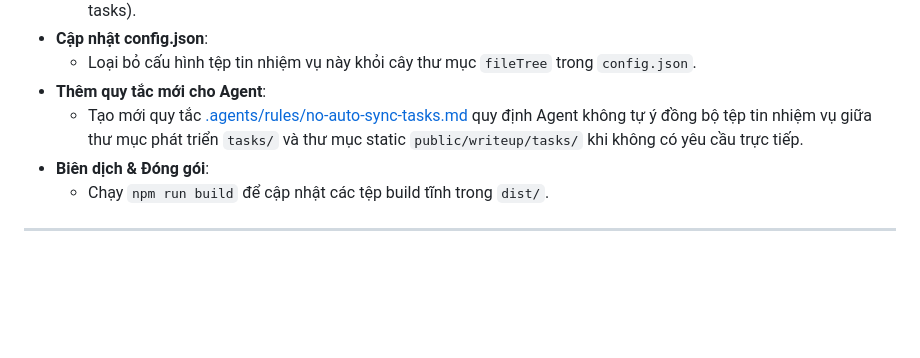
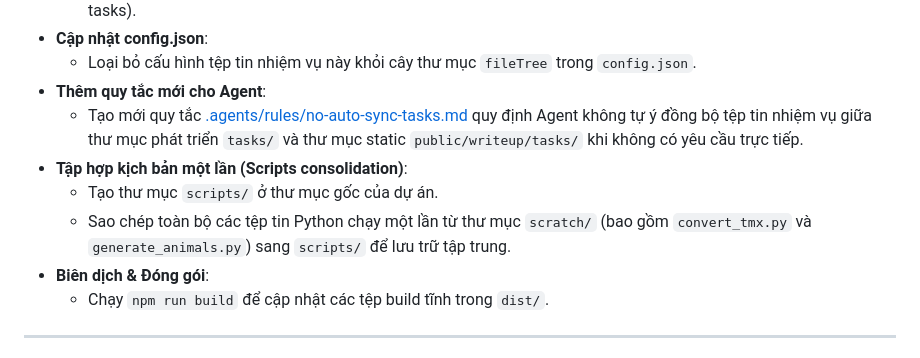
Before and after one commit to thiennq/dat-farm, a Markdown page: walkthroughs/04.md, the part around the change. Drawn GitHub-style; blank space fills up the shorter version.

Commit message:
docs: update walkthrough 04 with python scripts copy details

```diff
--- a/walkthroughs/04.md
+++ b/walkthroughs/04.md
@@ -46,6 +46,9 @@ goal: "Tổng quát hóa bộ điều khiển Writeup Dashboard từ mã nguồn
   - Loại bỏ cấu hình tệp tin nhiệm vụ này khỏi cây thư mục `fileTree` trong `config.json`.
 - **Thêm quy tắc mới cho Agent**:
   - Tạo mới quy tắc [.agents/rules/no-auto-sync-tasks.md](file:///Users/thiennq/workspace/personal/farm/.agents/rules/no-auto-sync-tasks.md) quy định Agent không tự ý đồng bộ tệp tin nhiệm vụ giữa thư mục phát triển `tasks/` và thư mục static `public/writeup/tasks/` khi không có yêu cầu trực tiếp.
+- **Tập hợp kịch bản một lần (Scripts consolidation)**:
+  - Tạo thư mục `scripts/` ở thư mục gốc của dự án.
+  - Sao chép toàn bộ các tệp tin Python chạy một lần từ thư mục `scratch/` (bao gồm `convert_tmx.py` và `generate_animals.py`) sang `scripts/` để lưu trữ tập trung.
 - **Biên dịch & Đóng gói**:
   - Chạy `npm run build` để cập nhật các tệp build tĩnh trong `dist/`.
 
```
